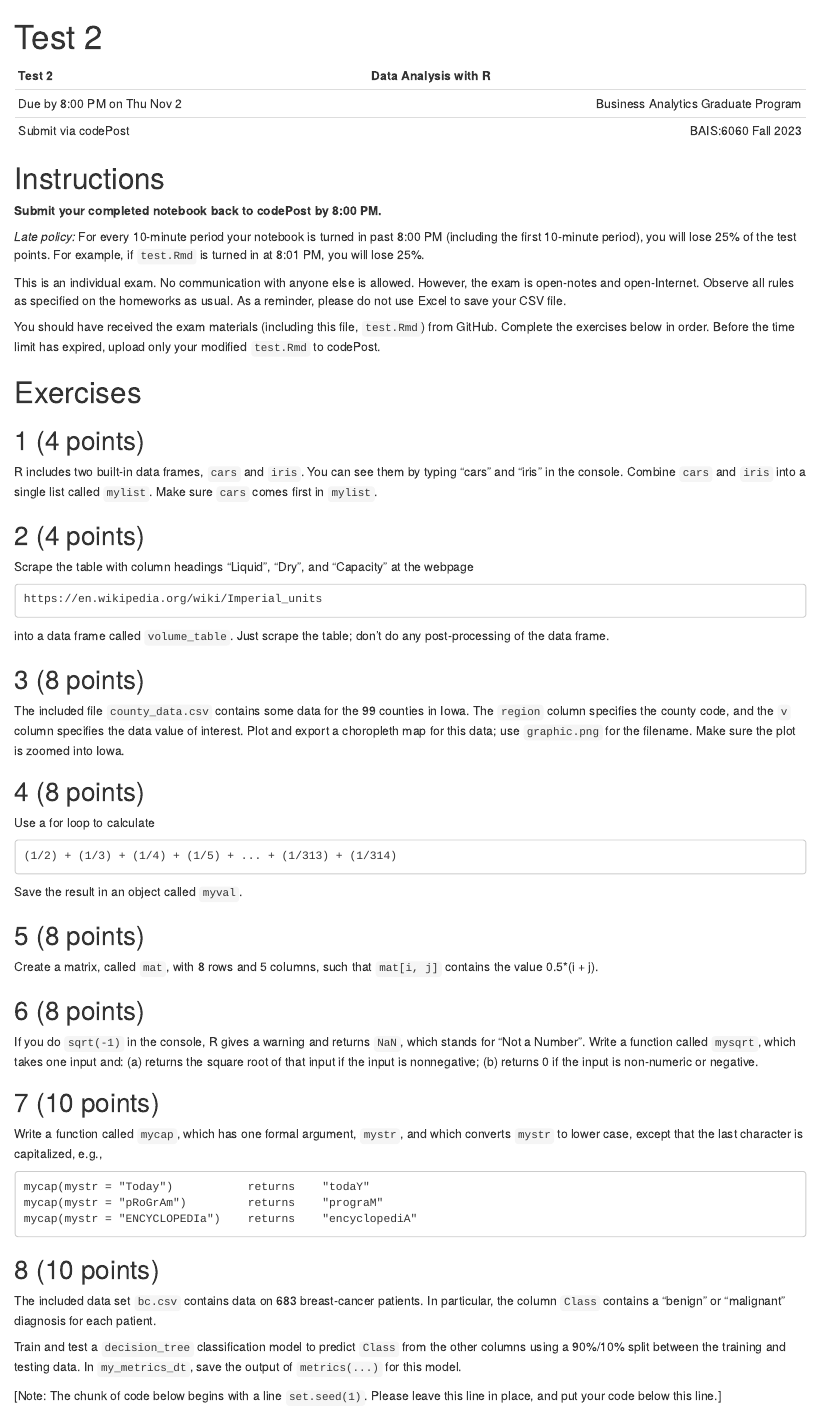
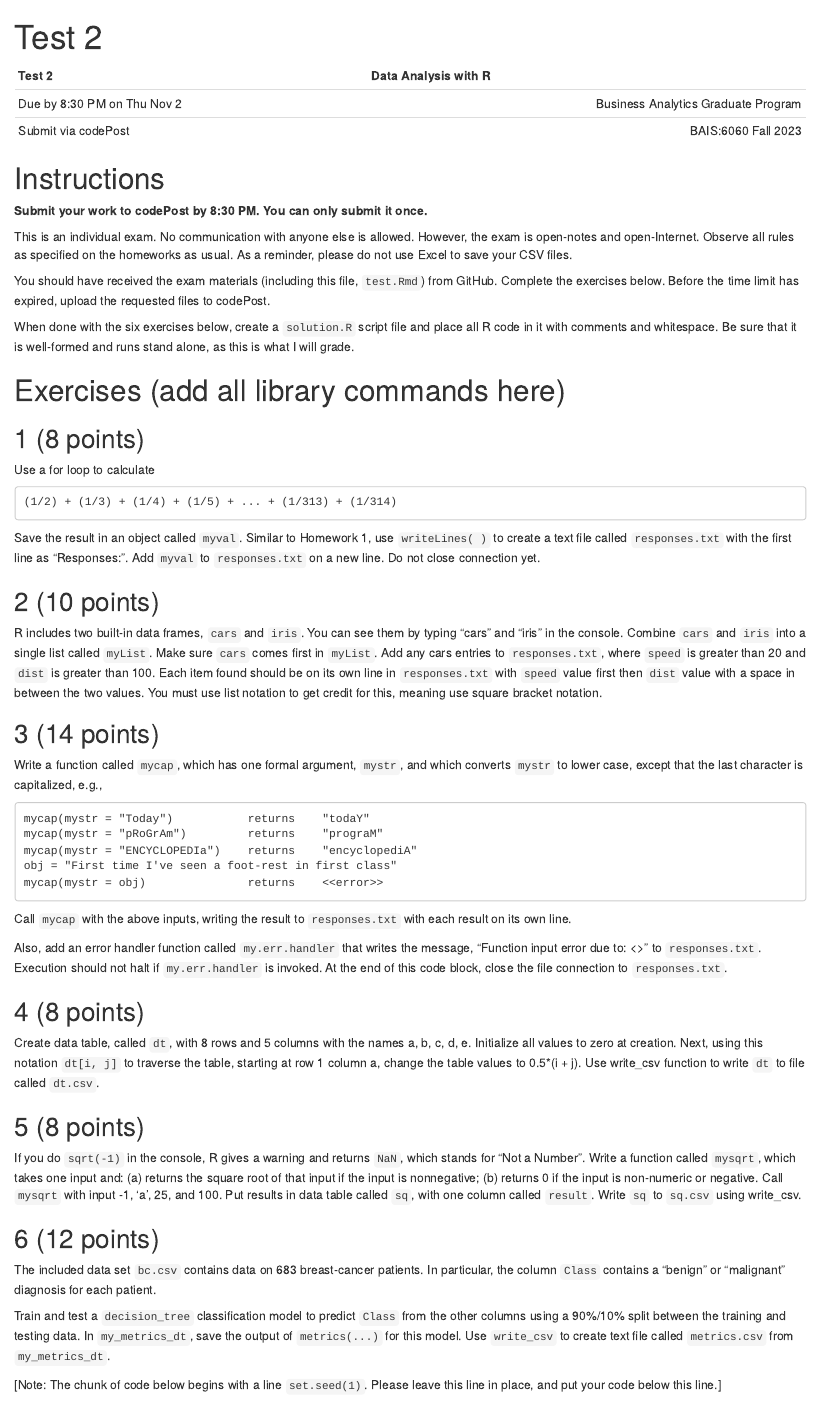
Before and after one commit to yvonnegalusha/Exam2, an R Markdown document (test.Rmd): the page in a window 1100 px wide, from its top. Rendered offline with R 4.5, knitr and Pandoc, with nearby package versions.

Commit message:
Add files via upload

````diff
--- a/test.Rmd
+++ b/test.Rmd
@@ -5,104 +5,70 @@ output: html_notebook
 
 | Test 2                         |                Data Analysis with R |
 | :---                           |                                ---: |
-| Due by 8:00 PM on Thu Nov 2    | Business Analytics Graduate Program |
+| Due by 8:30 PM on Thu Nov 2    | Business Analytics Graduate Program |
 | Submit via codePost            |                 BAIS:6060 Fall 2023 |
 
 # Instructions
 
-**Submit your completed notebook back to codePost by 8:00 PM.**
-
-*Late policy:* For every 10-minute period your notebook is turned in
-past 8:00 PM (including the first 10-minute period), you will lose 25%
-of the test points. For example, if `test.Rmd` is turned in at 8:01 PM,
-you will lose 25%.
+**Submit your work to codePost by 8:30 PM. You can only submit it once.**
 
 This is an individual exam. No communication with anyone else is
 allowed. However, the exam is open-notes and open-Internet. Observe all
 rules as specified on the homeworks as usual. As a reminder, please do
-not use Excel to save your CSV file.
+not use Excel to save your CSV files.
 
 You should have received the exam materials (including this file,
-`test.Rmd`) from GitHub. Complete the exercises below in order. Before
-the time limit has expired, upload only your modified `test.Rmd` to codePost.
+`test.Rmd`) from GitHub. Complete the exercises below. Before the time
+limit has expired, upload the requested files to codePost.
 
-# Exercises
+When done with the six exercises below, create a `solution.R` script file
+and place all R code in it with comments and whitespace. Be sure that it
+is well-formed and runs stand alone, as this is what I will grade.
+
+# Exercises (add all library commands here)
 
 ```{r}
 
-```
 
-## 1 (4 points)
-
-R includes two built-in data frames, `cars` and `iris`. You can see them
-by typing "cars" and "iris" in the console. Combine `cars` and `iris`
-into a single list called `mylist`. Make sure `cars` comes first in
-`mylist`.
-
-```{r}
 
 ```
 
-## 2 (4 points)
-
-Scrape the table with column headings "Liquid", "Dry", and "Capacity" at
-the webpage
-
-    https://en.wikipedia.org/wiki/Imperial_units
-
-into a data frame called `volume_table`. Just scrape the table; don't do
-any post-processing of the data frame.
-
-```{r}
-
-```
-
-## 3 (8 points)
-
-The included file `county_data.csv` contains some data for the 99
-counties in Iowa. The `region` column specifies the county code, and
-the `v` column specifies the data value of interest. Plot and export a
-choropleth map for this data; use `graphic.png` for the filename. Make
-sure the plot is zoomed into Iowa.
-
-```{r}
-
-```
-
-## 4 (8 points)
+## 1 (8 points)
 
 Use a for loop to calculate
 
     (1/2) + (1/3) + (1/4) + (1/5) + ... + (1/313) + (1/314)
 
-Save the result in an object called `myval`.
+Save the result in an object called `myval`. Similar to Homework 1, use `writeLines( )`
+to create a text file called `responses.txt` with the first line as "Responses:".
+Add `myval` to `responses.txt` on a new line. Do not close connection yet.
 
 ```{r}
 
+
+
+
 ```
 
-## 5 (8 points)
+## 2 (10 points)
 
-Create a matrix, called `mat`, with 8 rows and 5 columns, such that
-`mat[i, j]` contains the value 0.5*(i + j).
+R includes two built-in data frames, `cars` and `iris`. You can see them
+by typing "cars" and "iris" in the console. Combine `cars` and `iris`
+into a single list called `myList`. Make sure `cars` comes first in
+`myList`. Add any cars entries to `responses.txt`, where `speed` is greater
+than 20 and `dist` is greater than 100. Each item found should be on its own
+line in `responses.txt` with `speed` value first then `dist` value with a space
+in between the two values. You must use list notation to get credit for this,
+meaning use square bracket notation.
 
 ```{r}
 
-```
 
-## 6 (8 points)
 
-If you do `sqrt(-1)` in the console, R gives a warning and returns
-`NaN`, which stands for "Not a Number". Write a function called
-`mysqrt`, which takes one input and: (a) returns the square root of
-that input if the input is nonnegative; (b) returns 0 if the input is
-non-numeric or negative.
-
-```{r}
 
 ```
 
-## 7 (10 points)
+## 3 (14 points)
 
 Write a function called `mycap`, which has one formal argument, `mystr`,
 and which converts `mystr` to lower case, except that the last character
@@ -111,12 +77,56 @@ is capitalized, e.g.,
     mycap(mystr = "Today")           returns    "todaY"
     mycap(mystr = "pRoGrAm")         returns    "prograM"
     mycap(mystr = "ENCYCLOPEDIa")    returns    "encyclopediA"
+    obj = "First time I've seen a foot-rest in first class"
+    mycap(mystr = obj)               returns    <<error>>
+
+Call `mycap` with the above inputs, writing the result to `responses.txt`
+with each result on its own line.
+
+Also, add an error handler function called `my.err.handler` that writes
+the message, “Function input error due to: <<error>>" to `responses.txt`.
+Execution should not halt if `my.err.handler` is invoked. At the end of
+this code block, close the file connection to `responses.txt`.
 
 ```{r}
 
+
+
+
 ```
 
-## 8 (10 points)
+## 4 (8 points)
+
+Create data table, called `dt`, with 8 rows and 5 columns with the names a, b, c, d, e.
+Initialize all values to zero at creation. Next, using this notation `dt[i, j]` to
+traverse the table, starting at row 1 column a, change the table values to 0.5*(i + j).
+Use write_csv function to write `dt` to file called `dt.csv`.
+
+```{r}
+
+
+
+
+```
+
+## 5 (8 points)
+
+If you do `sqrt(-1)` in the console, R gives a warning and returns
+`NaN`, which stands for "Not a Number". Write a function called
+`mysqrt`, which takes one input and: (a) returns the square root of
+that input if the input is nonnegative; (b) returns 0 if the input is
+non-numeric or negative. Call `mysqrt` with input -1, 'a', 25, and 100.
+Put results in data table called `sq`, with one column called `result`.
+Write `sq` to `sq.csv` using write_csv.
+
+```{r}
+
+
+
+
+```
+
+## 6 (12 points)
 
 The included data set `bc.csv` contains data on 683 breast-cancer
 patients. In particular, the column `Class` contains a "benign" or
@@ -125,12 +135,17 @@ patients. In particular, the column `Class` contains a "benign" or
 Train and test a `decision_tree` classification model to predict `Class`
 from the other columns using a 90%/10% split between the training and
 testing data. In `my_metrics_dt`, save the output of `metrics(...)` for
-this model.
+this model. Use `write_csv` to create text file called `metrics.csv` from
+`my_metrics_dt`.
 
 [Note: The chunk of code below begins with a line `set.seed(1)`. Please
 leave this line in place, and put your code below this line.]
 
 ```{r}
+
 set.seed(1) # Do not move or remove this line
 
+
+
+
 ```
````
